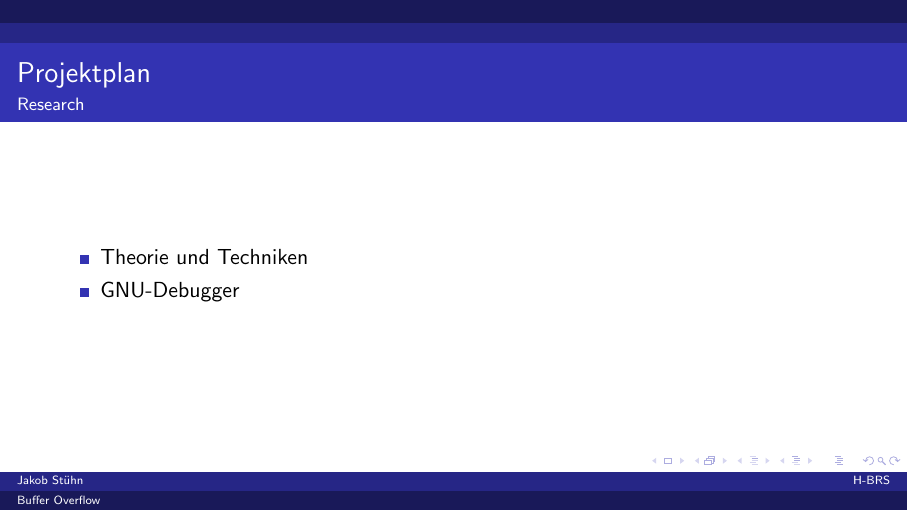
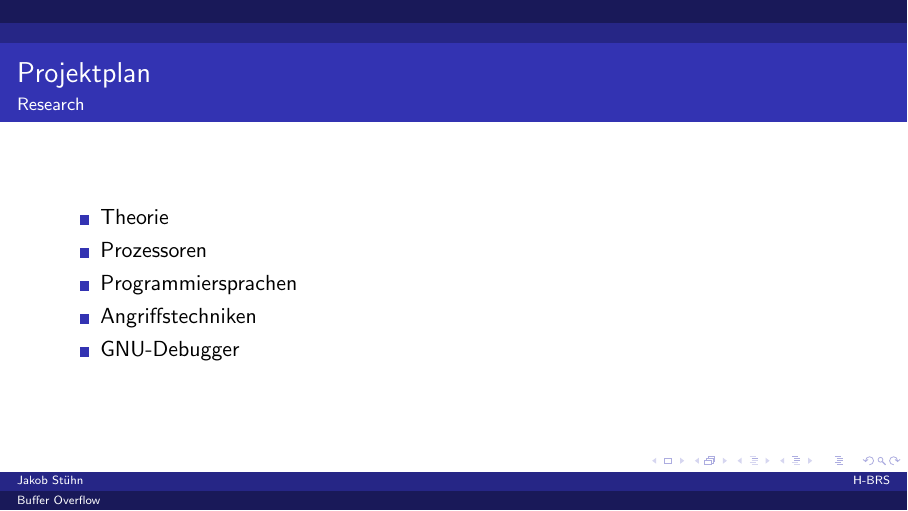
Before and after one commit to JohnMeyerhoff/CyberSecurity, LaTeX slides (projektplan/main.tex, which reads projektplan/projektplan.tex): page 5 of 10. Compiled offline with pdfLaTeX.

Commit message:
Update projektplan.tex

```diff
--- a/projektplan/projektplan.tex
+++ b/projektplan/projektplan.tex
@@ -1,6 +1,9 @@
 \begin{frame}{Projektplan}{Research}
     \begin{itemize}
-        \item Theorie und Techniken
+        \item Theorie
+        \item Prozessoren
+        \item Programmiersprachen
+        \item Angriffstechniken
         \item GNU-Debugger
     \end{itemize}
 \end{frame}
```
